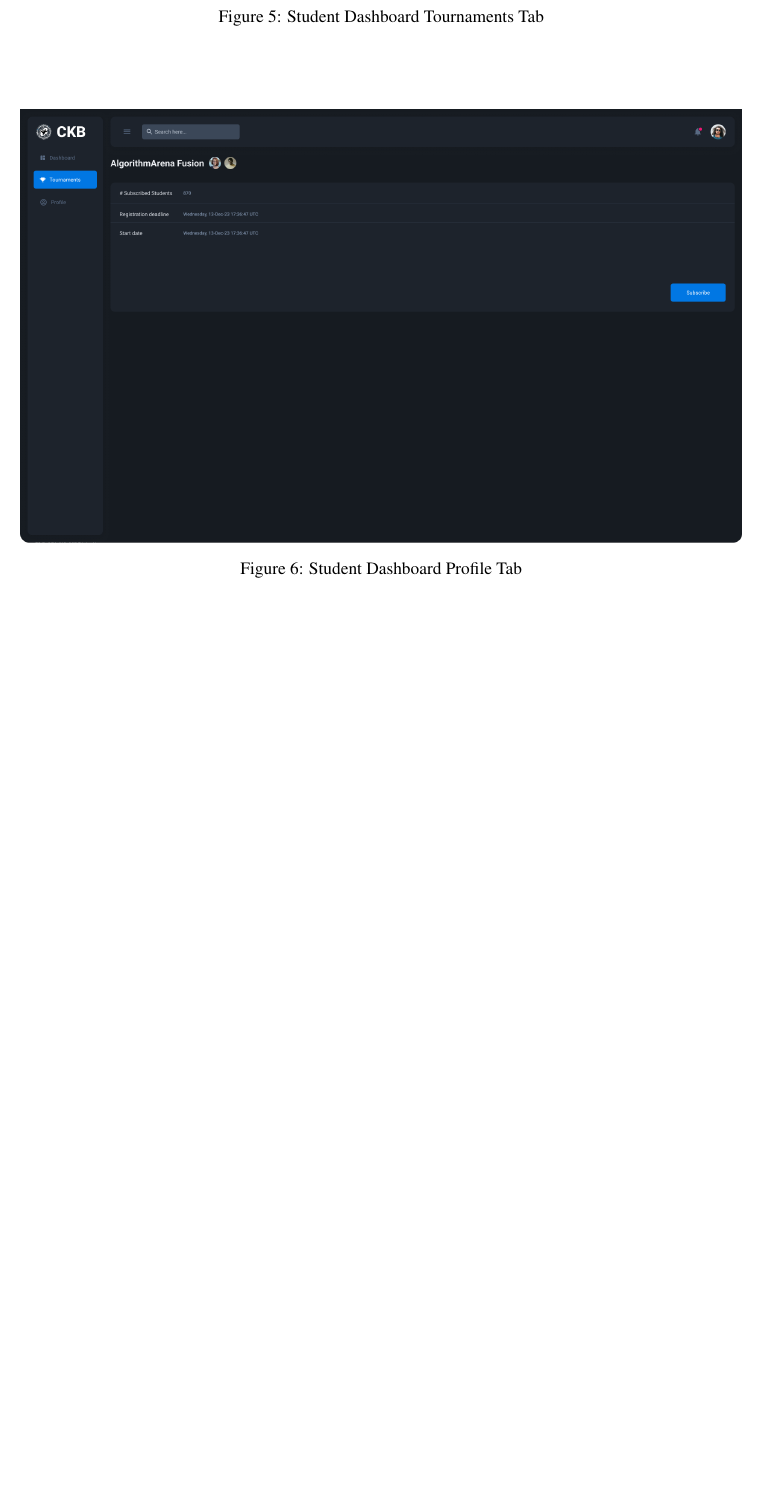
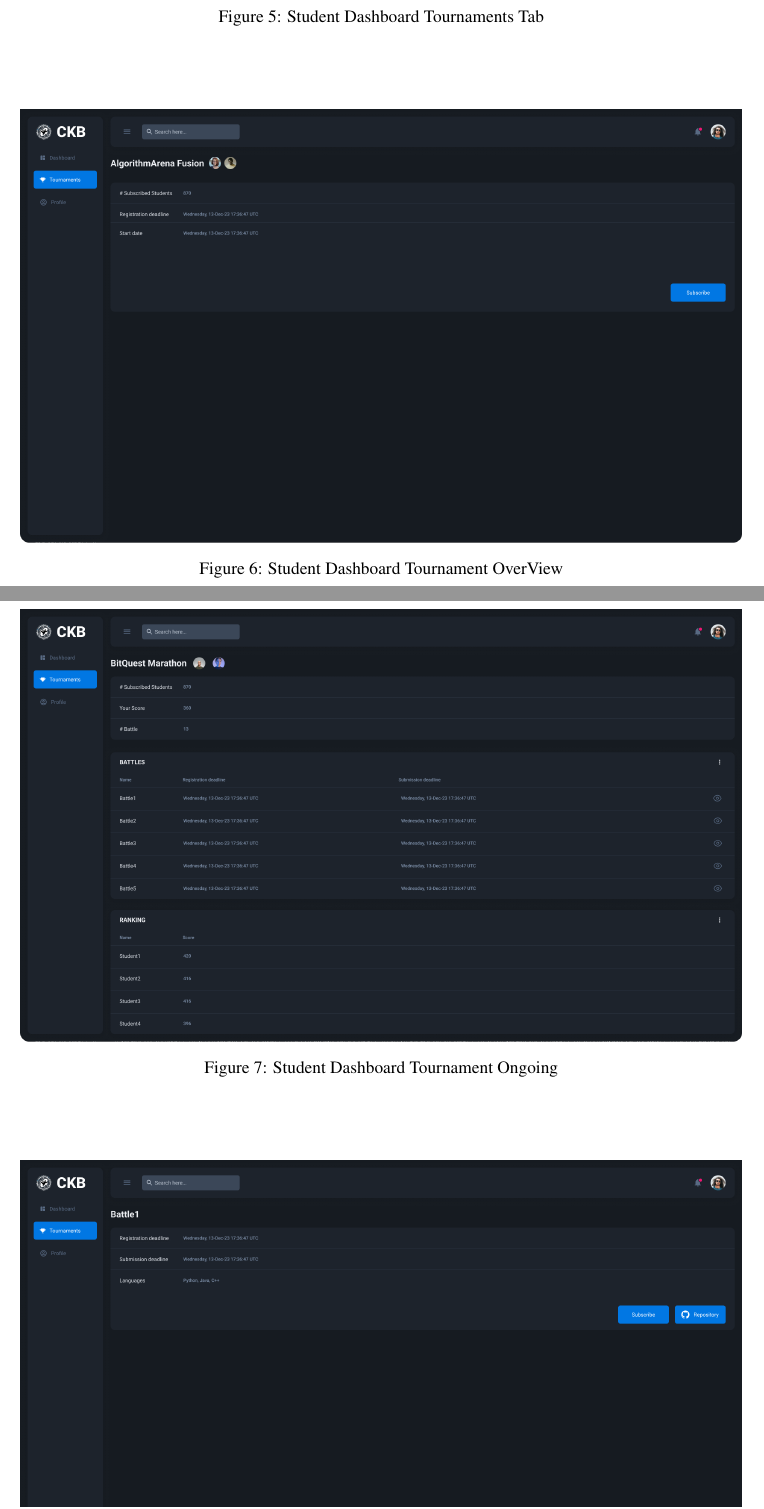
Before and after one commit to piconepaolo/PiconeRusso, a LaTeX document (main.tex, which reads Files/requirements.tex): part of page 14 of 17 before the commit and two parts of pages 14 and 15 of 18 after it, the two joined at a grey line, cut so that both start at the same text, the shorter picture padded with empty space. Compiled offline with pdfLaTeX; a LaTeX package or settings file that is missing is left out.

Commit message:
🍱 Add Student UI for tournament and battle

```diff
--- a/Files/requirements.tex
+++ b/Files/requirements.tex
@@ -18,6 +18,11 @@
 \begin{figure}[htbp]
     \centering
     \includegraphics[width=\textwidth]{Images/Dashboard-Tournament-OverView.png}
-    \caption{Student Dashboard Profile Tab}
+    \caption{Student Dashboard Tournament OverView}
     \label{fig:student-Tournament-OverView}
 \end{figure}
+
+\begin{figure}[htbp]
+    \centering
+    \includegraphics[width=\textwidth]{Images/Dashboard-Tournament-Ongoing.png}
+    \caption{Student Dashboard Tournament Ongoing}
```
Also changed, not shown: Images/Dashboard-Battle-Overview.png (added), Images/Dashboard-Tournament-Ongoing.png (added), main.pdf, Files/requirements.tex (9 more changed lines).
